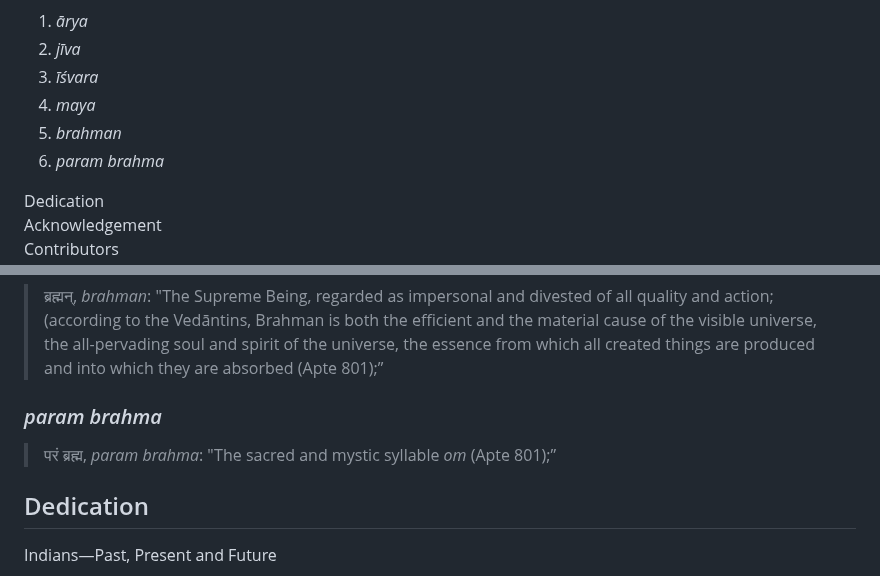
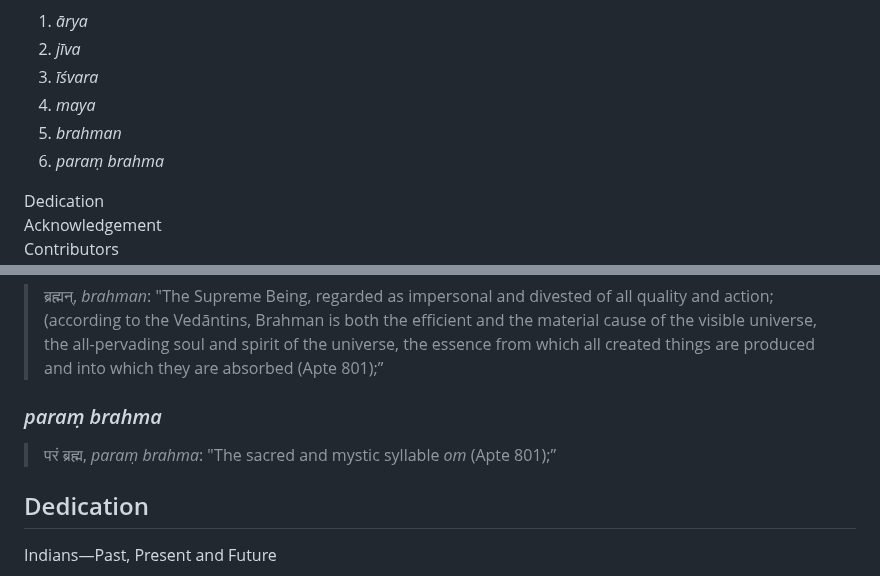
Before and after one commit to Institute-for-ReWriting-World-History/the1854project, a Markdown page: README.md, 2 parts joined by grey strips. GitHub-like rendering.

```diff
--- a/README.md
+++ b/README.md
@@ -45,7 +45,7 @@ Preface <br>
 3.	*īśvara*
 4.	*maya*
 5.	*brahman*
-6.	*param brahma*
+6.	*paraṃ brahma*
 
 Dedication <br>
 Acknowledgement <br>
@@ -112,9 +112,9 @@ translation of the Word in Modern English in quotes.
 > essence from which all created things are produced and into which they
 > are absorbed (Apte 801);”
 
-### *param brahma*
+### *paraṃ brahma*
 
-> परं ब्रह्म, *param brahma*: "The sacred and mystic syllable *om* (Apte 801);”
+> परं ब्रह्म, *paraṃ brahma*: "The sacred and mystic syllable *om* (Apte 801);”
 
 
 ## Dedication
```
